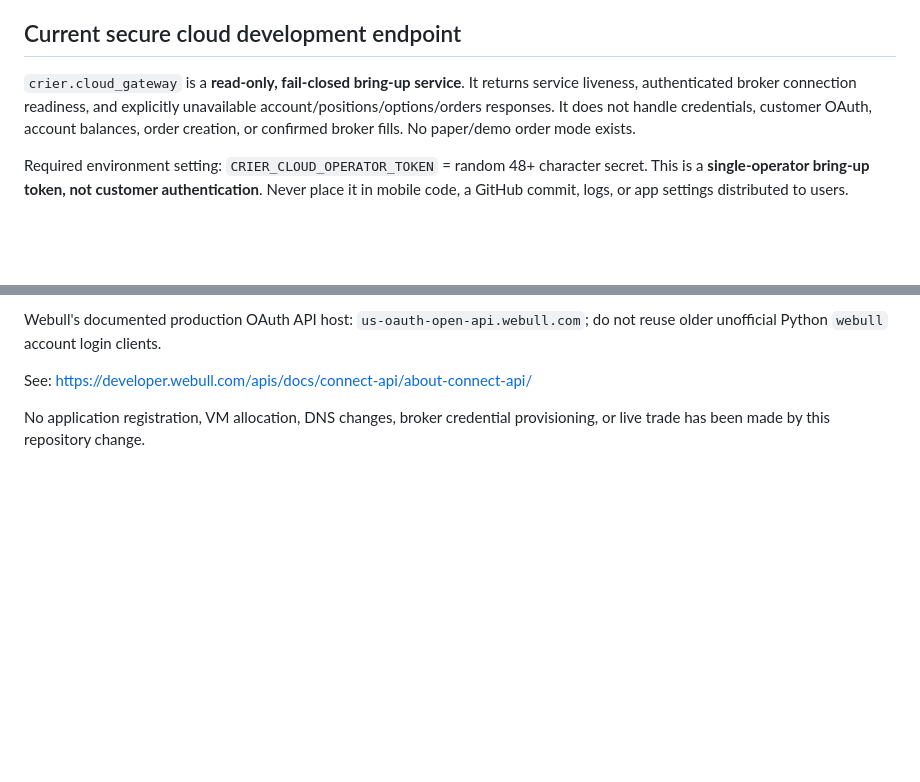
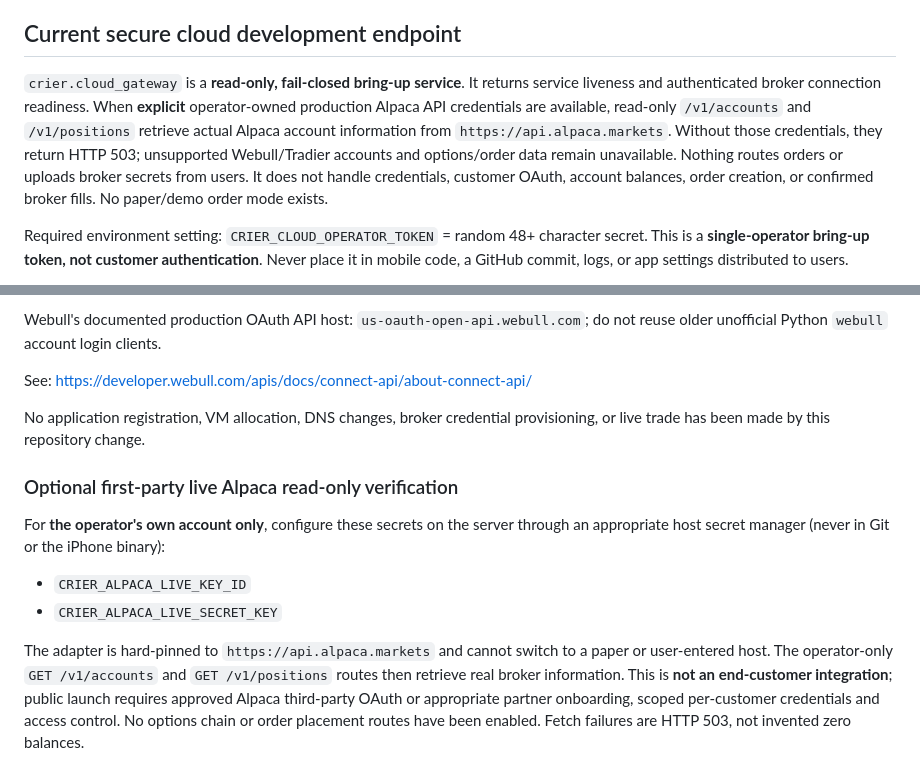
Before and after one commit to Tetradim/Sentinel-Crier, a Markdown page: docs/cloud-hosting.md, 2 parts joined by grey strips. GitHub-like rendering; blank space fills up the shorter version.

Commit message:
docs(cloud): describe optional official live Alpaca read-only account checks

```diff
--- a/docs/cloud-hosting.md
+++ b/docs/cloud-hosting.md
@@ -39,8 +39,12 @@ unmonitored, best-effort free hosting.
 ## Current secure cloud development endpoint
 
 `crier.cloud_gateway` is a **read-only, fail-closed bring-up service**.
-It returns service liveness, authenticated broker connection readiness, and
-explicitly unavailable account/positions/options/orders responses. It does
+It returns service liveness and authenticated broker connection readiness.
+When **explicit** operator-owned production Alpaca API credentials are available,
+read-only `/v1/accounts` and `/v1/positions` retrieve actual Alpaca account
+information from `https://api.alpaca.markets`. Without those credentials, they
+return HTTP 503; unsupported Webull/Tradier accounts and options/order data
+remain unavailable. Nothing routes orders or uploads broker secrets from users. It does
 not handle credentials, customer OAuth, account balances, order creation,
 or confirmed broker fills. No paper/demo order mode exists.
 
@@ -92,3 +96,19 @@ See: https://developer.webull.com/apis/docs/connect-api/about-connect-api/
 
 No application registration, VM allocation, DNS changes, broker credential
 provisioning, or live trade has been made by this repository change.
+
+### Optional first-party live Alpaca read-only verification
+
+For **the operator's own account only**, configure these secrets on the server
+through an appropriate host secret manager (never in Git or the iPhone binary):
+
+- `CRIER_ALPACA_LIVE_KEY_ID`
+- `CRIER_ALPACA_LIVE_SECRET_KEY`
+
+The adapter is hard-pinned to `https://api.alpaca.markets` and cannot switch
+to a paper or user-entered host. The operator-only `GET /v1/accounts` and
+`GET /v1/positions` routes then retrieve real broker information. This is
+**not an end-customer integration**; public launch requires approved Alpaca
+third-party OAuth or appropriate partner onboarding, scoped per-customer
+credentials and access control. No options chain or order placement routes
+have been enabled. Fetch failures are HTTP 503, not invented zero balances.
```
